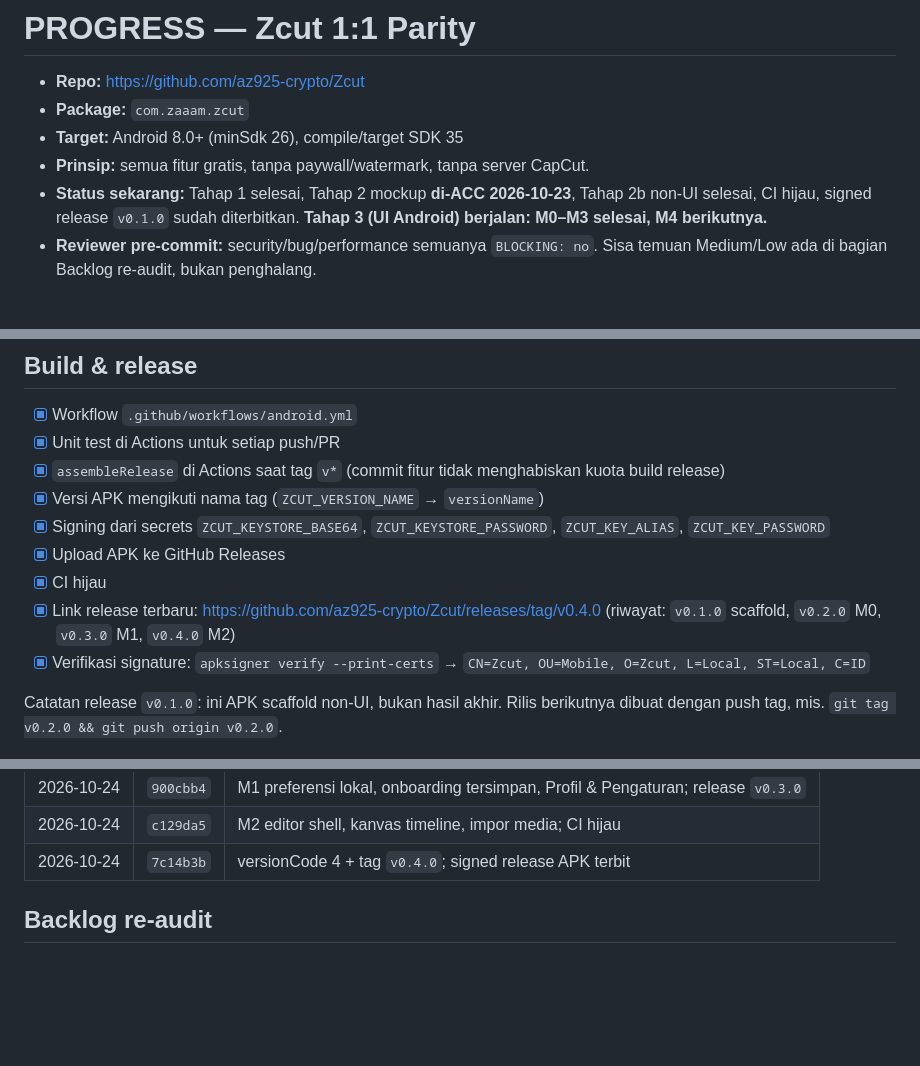
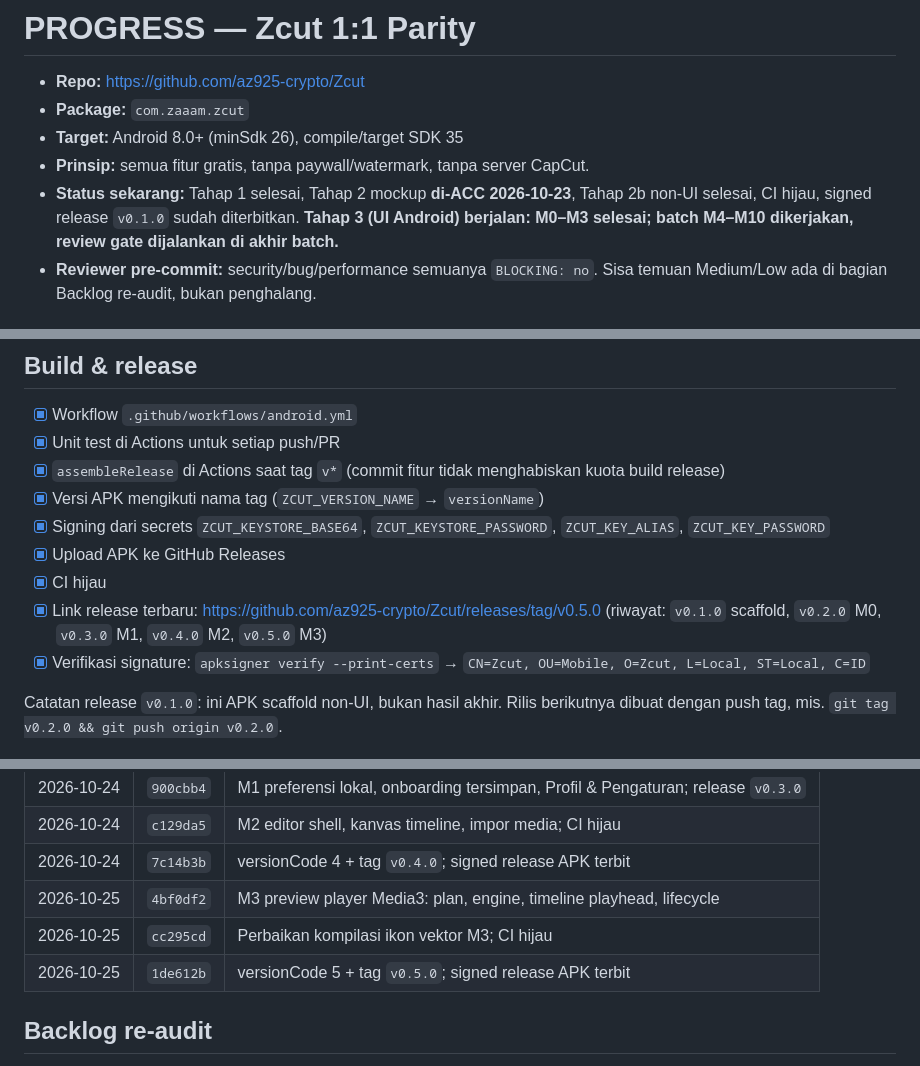
Before and after one commit to az925-crypto/Zcut, a Markdown page: PROGRESS.md, 3 parts joined by grey strips. Drawn GitHub-style; blank space fills up the shorter version.

```diff
--- a/PROGRESS.md
+++ b/PROGRESS.md
@@ -6,7 +6,8 @@
 - **Prinsip:** semua fitur gratis, tanpa paywall/watermark, tanpa server CapCut.
 - **Status sekarang:** Tahap 1 selesai, Tahap 2 mockup **di-ACC 2026-10-23**,
   Tahap 2b non-UI selesai, CI hijau, signed release `v0.1.0` sudah
-  diterbitkan. **Tahap 3 (UI Android) berjalan: M0–M3 selesai, M4 berikutnya.**
+  diterbitkan. **Tahap 3 (UI Android) berjalan: M0–M3 selesai; batch M4–M10
+  dikerjakan, review gate dijalankan di akhir batch.**
 - **Reviewer pre-commit:** security/bug/performance semuanya `BLOCKING: no`.
   Sisa temuan Medium/Low ada di bagian Backlog re-audit, bukan penghalang.
 
@@ -557,8 +558,9 @@ Spek: [`docs/features/31-ad-maker-business.md`](docs/features/31-ad-maker-busine
       `ZCUT_KEY_ALIAS`, `ZCUT_KEY_PASSWORD`
 - [x] Upload APK ke GitHub Releases
 - [x] CI hijau
-- [x] Link release terbaru: <https://github.com/az925-crypto/Zcut/releases/tag/v0.4.0>
-      (riwayat: `v0.1.0` scaffold, `v0.2.0` M0, `v0.3.0` M1, `v0.4.0` M2)
+- [x] Link release terbaru: <https://github.com/az925-crypto/Zcut/releases/tag/v0.5.0>
+      (riwayat: `v0.1.0` scaffold, `v0.2.0` M0, `v0.3.0` M1, `v0.4.0` M2,
+      `v0.5.0` M3)
 - [x] Verifikasi signature: `apksigner verify --print-certs` →
       `CN=Zcut, OU=Mobile, O=Zcut, L=Local, ST=Local, C=ID`
 
@@ -580,6 +582,9 @@ berikutnya dibuat dengan push tag, mis. `git tag v0.2.0 && git push origin v0.2.
 | 2026-10-24 | `900cbb4` | M1 preferensi lokal, onboarding tersimpan, Profil & Pengaturan; release `v0.3.0` |
 | 2026-10-24 | `c129da5` | M2 editor shell, kanvas timeline, impor media; CI hijau |
 | 2026-10-24 | `7c14b3b` | versionCode 4 + tag `v0.4.0`; signed release APK terbit |
+| 2026-10-25 | `4bf0df2` | M3 preview player Media3: plan, engine, timeline playhead, lifecycle |
+| 2026-10-25 | `cc295cd` | Perbaikan kompilasi ikon vektor M3; CI hijau |
+| 2026-10-25 | `1de612b` | versionCode 5 + tag `v0.5.0`; signed release APK terbit |
 
 ## Backlog re-audit
 
```
Also changed, not shown: other parts of PROGRESS.md (+1 -1 lines), DECISIONS.md (+3 -0 lines).
